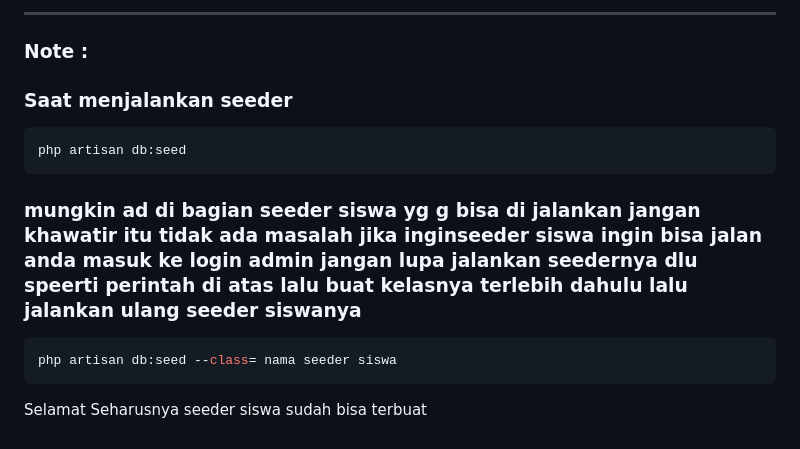
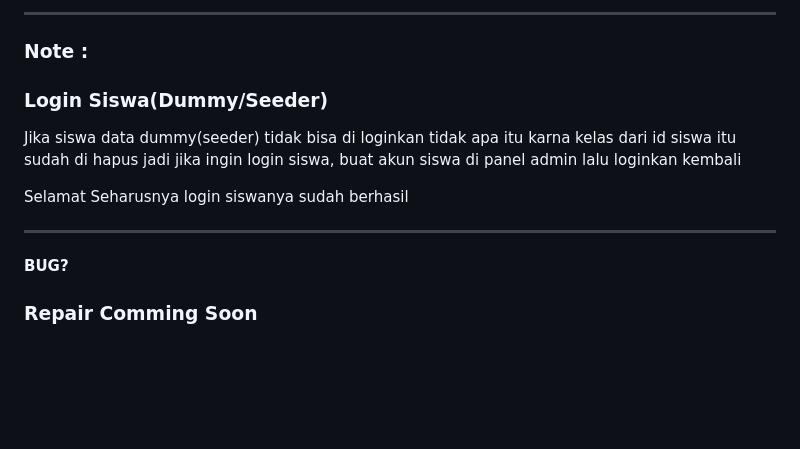
Before and after one commit to CarlesWebDev/Tabungan, a Markdown page: README.md, the part around the change. GitHub-like rendering; blank space fills up the shorter version.

````diff
--- a/README.md
+++ b/README.md
@@ -145,13 +145,16 @@ php artisan ser
 ---
 
 ### Note :
-### Saat menjalankan seeder
-```bash
-php artisan db:seed
-```
- ### mungkin ad di bagian  seeder siswa yg g bisa di jalankan jangan khawatir itu tidak ada masalah jika inginseeder siswa ingin bisa jalan anda masuk ke login admin jangan lupa jalankan seedernya dlu speerti perintah di atas lalu buat kelasnya terlebih dahulu lalu jalankan ulang seeder siswanya
-```bash
-php artisan db:seed --class= nama seeder siswa
-```
+### Login Siswa(Dummy/Seeder)
+Jika siswa data dummy(seeder) tidak bisa di loginkan tidak apa itu karna kelas dari id siswa itu sudah di hapus jadi jika ingin login siswa,  buat akun siswa  di panel admin lalu loginkan kembali
 
-Selamat Seharusnya seeder siswa sudah bisa terbuat
+Selamat Seharusnya login siswanya sudah berhasil
+
+
+
+
+---
+
+
+**BUG?**
+### Repair Comming Soon
````
